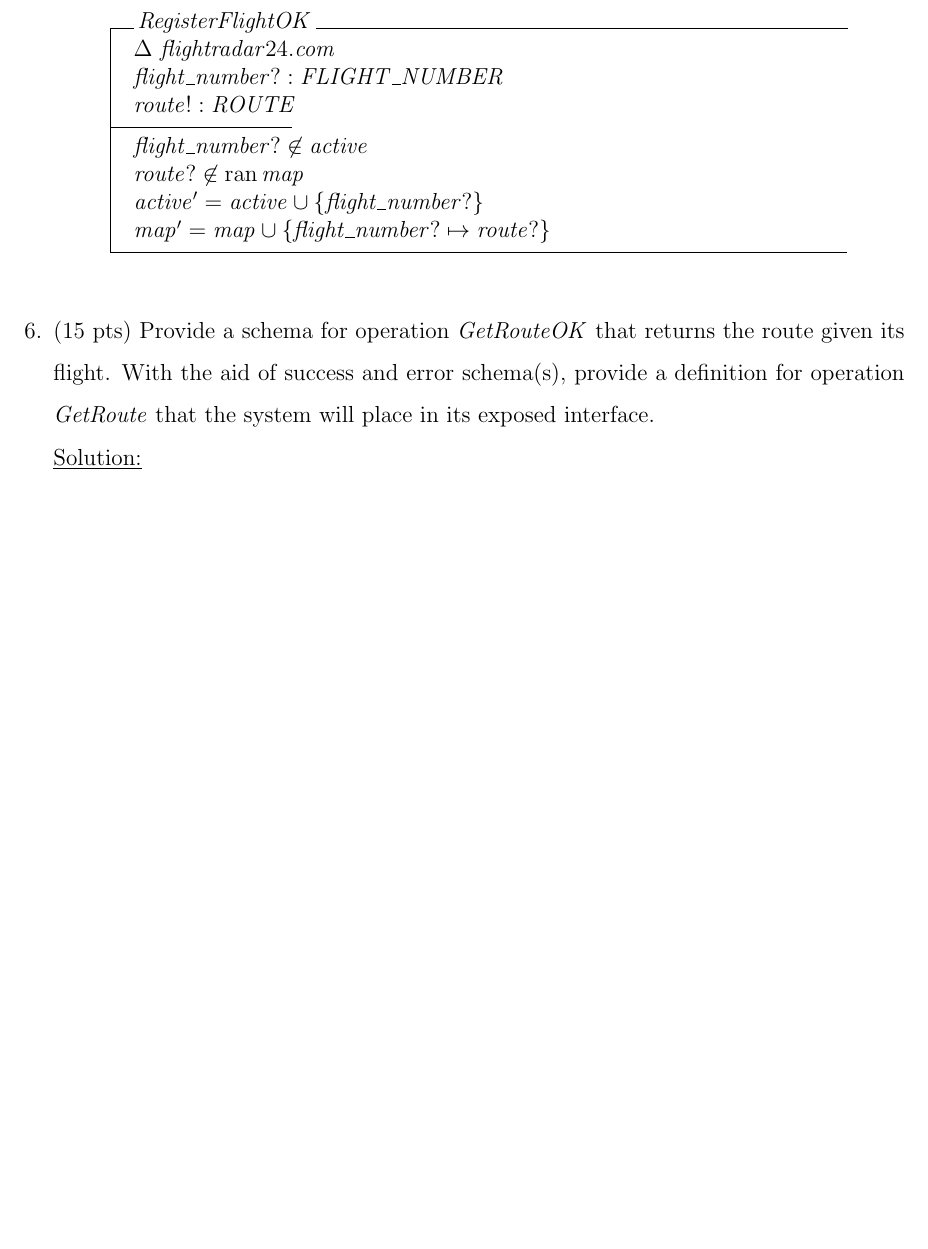
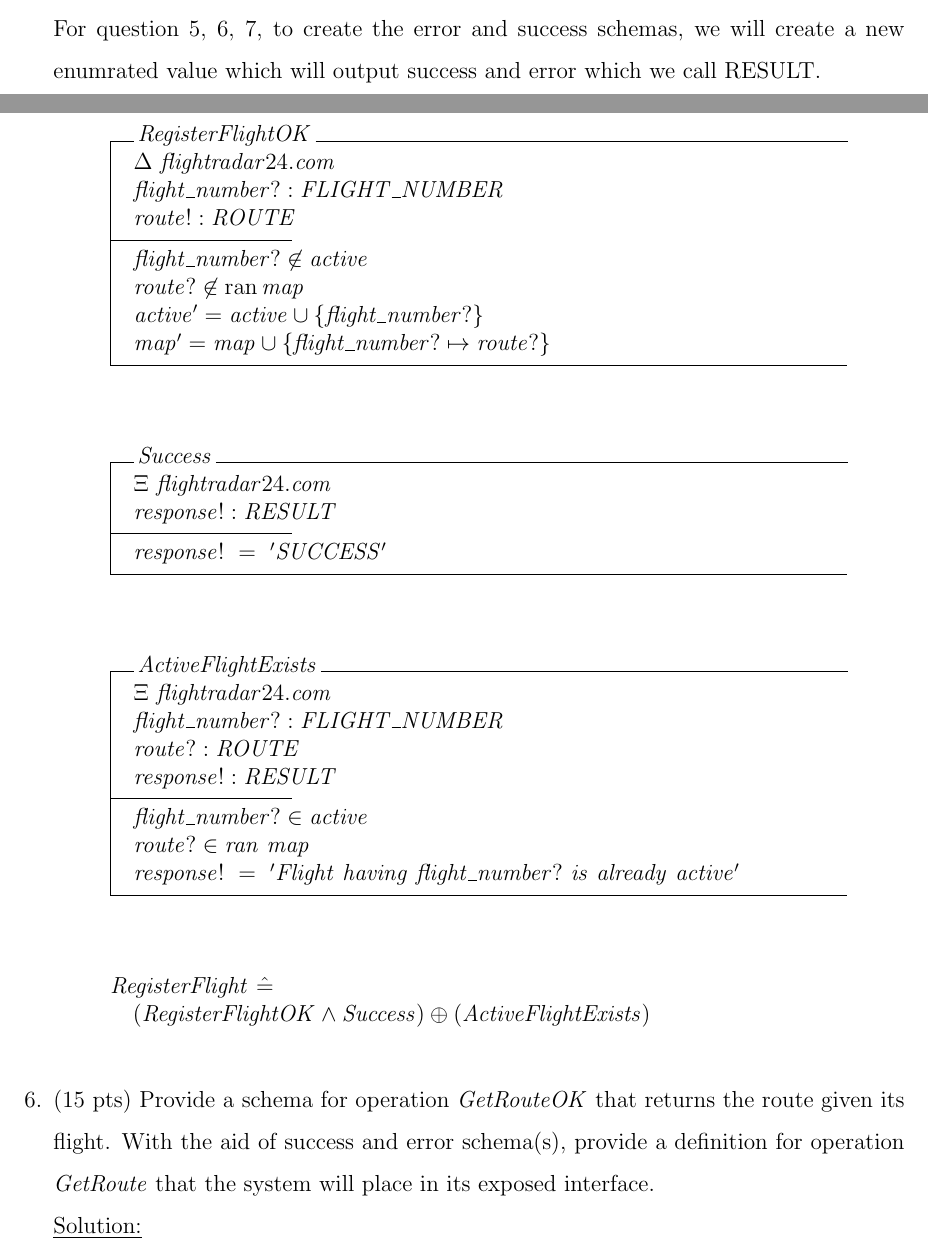
Before and after one commit to AliZ786/SOEN-331, a LaTeX problem sheet (Assignment2/A2template.tex): part of page 5 of 5 before the commit and two parts of pages 4 and 5 of 6 after it, the two joined at a grey line, cut at the place of the change, the shorter picture padded with empty space. Compiled offline with pdfLaTeX.

Commit message:
Done with question 5

```diff
--- a/Assignment2/A2template.tex
+++ b/Assignment2/A2template.tex
@@ -90,6 +90,8 @@ tracker. With the aid of success and error schema(s), provide a definition for o
 \emph{RegisterFlight} that the system will place in its exposed interface. \\
 \noindent \underline{Solution:}\\
 
+For question 5, 6, 7, to create the error and success schemas, we will create a new enumrated value which will output success and error which we call RESULT.
+
 \begin{schema}{RegisterFlightOK}
 \Delta \ flightradar24.com\\
 flight\_number? : FLIGHT\_NUMBER\\
@@ -100,6 +102,32 @@ route? \notin \ran map\\
 active' = active \cup \{ flight\_number? \}\\
 map' = map \cup \{ flight\_number? \mapsto route? \}\
 \end{schema}
+
+\begin{schema}{Success}
+\Xi \ flightradar24.com\\
+response! : RESULT
+\where
+response!~=~'SUCCESS'\\
+\end{schema}
+
+
+
+\begin{schema}{ActiveFlightExists}
+\Xi \ flightradar24.com\\
+flight\_number? : FLIGHT\_NUMBER\\
+route? : ROUTE \\
+response! : RESULT
+\ST
+flight\_number? \in active\\
+route? \in ran \ map \\
+response!~=~'Flight~having~flight\_number?~is~already~active'
+\end{schema}
+
+
+\[ RegisterFlight~\hat{=}~\\
+~~~(RegisterFlightOK \wedge Success) \oplus (ActiveFlightExists) \]
+
+
 
 
 \item (15 pts) Provide a schema for operation \emph{GetRouteOK} that returns the route given its
```
Also changed, not shown: Assignment2/A2template.pdf, Assignment2/A2template.tex (11 more changed lines), 3 other files.
